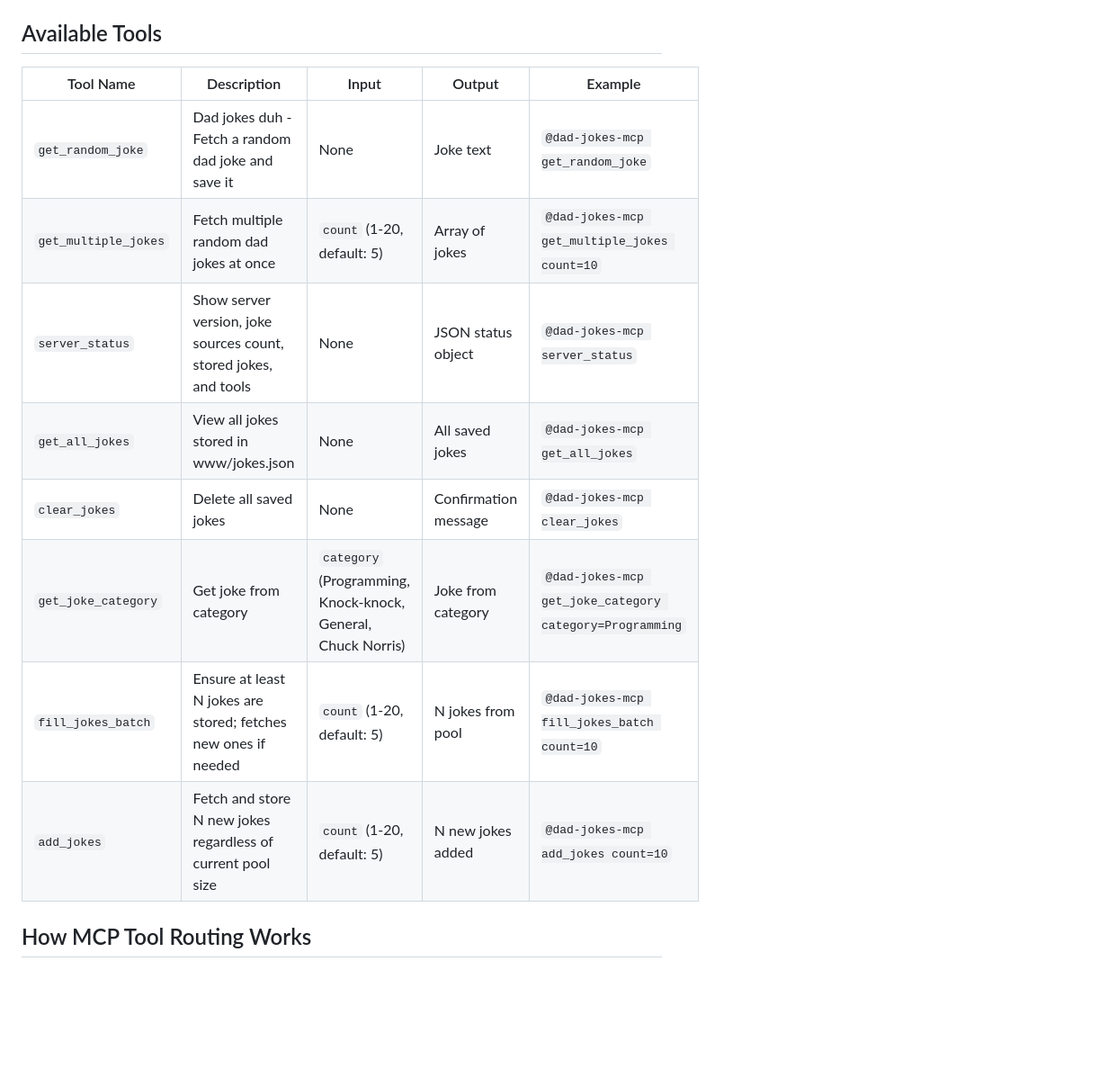
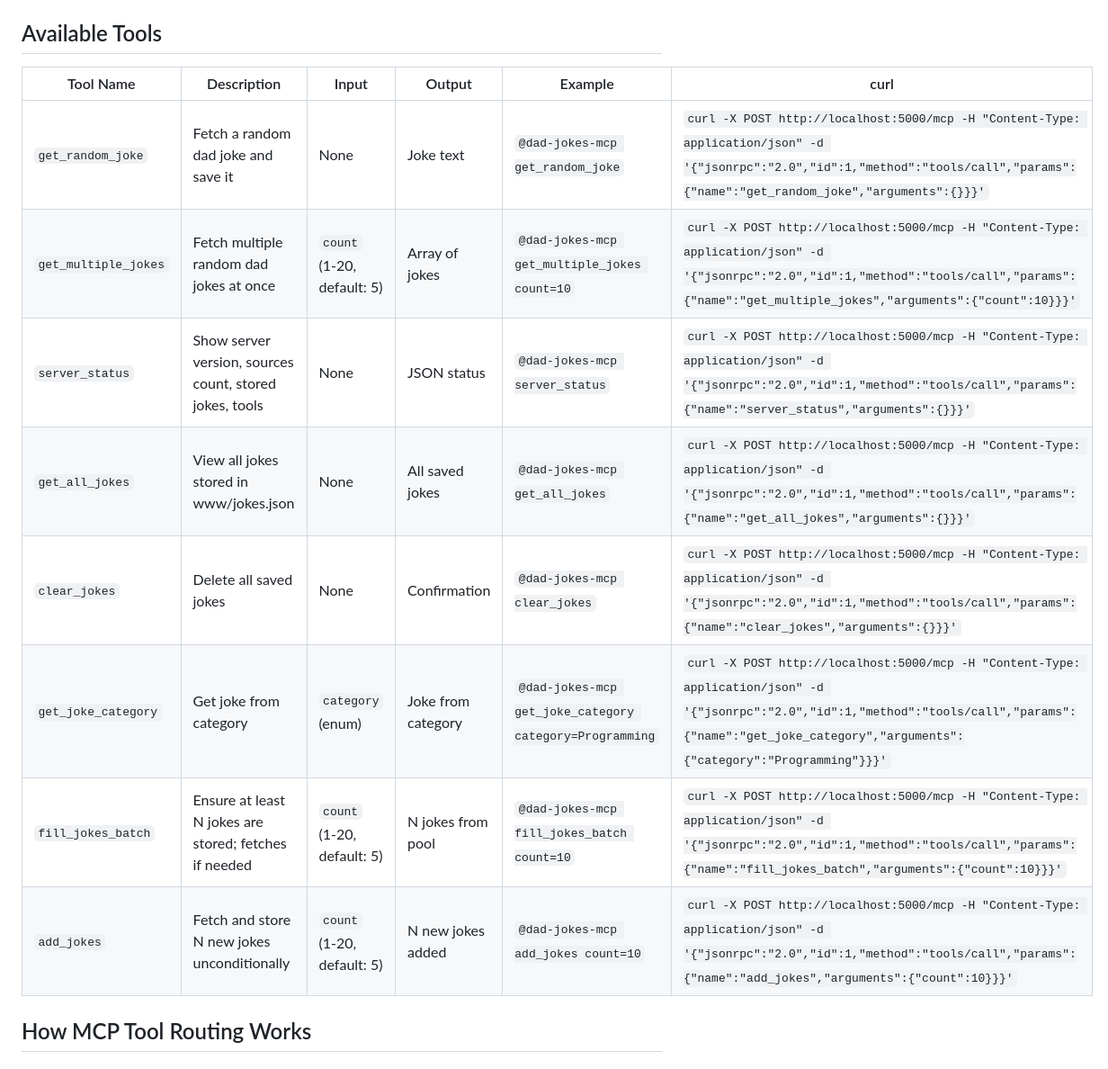
Before and after one commit to MichaelGNielsen/dad-jokes-mcp, a Markdown page: README.md, the part around the change. Shown at 90% size. Drawn GitHub-style; blank space fills up the shorter version.

Commit message:
Add curl column to tools table in README

```diff
--- a/README.md
+++ b/README.md
@@ -2,16 +2,16 @@
 
 ## Available Tools
 
-| Tool Name | Description | Input | Output | Example |
-|-----------|-------------|-------|--------|----------|
-| `get_random_joke` | Dad jokes duh - Fetch a random dad joke and save it | None | Joke text | `@dad-jokes-mcp get_random_joke` |
-| `get_multiple_jokes` | Fetch multiple random dad jokes at once | `count` (1-20, default: 5) | Array of jokes | `@dad-jokes-mcp get_multiple_jokes count=10` |
-| `server_status` | Show server version, joke sources count, stored jokes, and tools | None | JSON status object | `@dad-jokes-mcp server_status` |
-| `get_all_jokes` | View all jokes stored in www/jokes.json | None | All saved jokes | `@dad-jokes-mcp get_all_jokes` |
-| `clear_jokes` | Delete all saved jokes | None | Confirmation message | `@dad-jokes-mcp clear_jokes` |
-| `get_joke_category` | Get joke from category | `category` (Programming, Knock-knock, General, Chuck Norris) | Joke from category | `@dad-jokes-mcp get_joke_category category=Programming` |
-| `fill_jokes_batch` | Ensure at least N jokes are stored; fetches new ones if needed | `count` (1-20, default: 5) | N jokes from pool | `@dad-jokes-mcp fill_jokes_batch count=10` |
-| `add_jokes` | Fetch and store N new jokes regardless of current pool size | `count` (1-20, default: 5) | N new jokes added | `@dad-jokes-mcp add_jokes count=10` |
+| Tool Name | Description | Input | Output | Example | curl |
+|-----------|-------------|-------|--------|----------|------|
+| `get_random_joke` | Fetch a random dad joke and save it | None | Joke text | `@dad-jokes-mcp get_random_joke` | `curl -X POST http://localhost:5000/mcp -H "Content-Type: application/json" -d '{"jsonrpc":"2.0","id":1,"method":"tools/call","params":{"name":"get_random_joke","arguments":{}}}'` |
+| `get_multiple_jokes` | Fetch multiple random dad jokes at once | `count` (1-20, default: 5) | Array of jokes | `@dad-jokes-mcp get_multiple_jokes count=10` | `curl -X POST http://localhost:5000/mcp -H "Content-Type: application/json" -d '{"jsonrpc":"2.0","id":1,"method":"tools/call","params":{"name":"get_multiple_jokes","arguments":{"count":10}}}'` |
+| `server_status` | Show server version, sources count, stored jokes, tools | None | JSON status | `@dad-jokes-mcp server_status` | `curl -X POST http://localhost:5000/mcp -H "Content-Type: application/json" -d '{"jsonrpc":"2.0","id":1,"method":"tools/call","params":{"name":"server_status","arguments":{}}}'` |
+| `get_all_jokes` | View all jokes stored in www/jokes.json | None | All saved jokes | `@dad-jokes-mcp get_all_jokes` | `curl -X POST http://localhost:5000/mcp -H "Content-Type: application/json" -d '{"jsonrpc":"2.0","id":1,"method":"tools/call","params":{"name":"get_all_jokes","arguments":{}}}'` |
+| `clear_jokes` | Delete all saved jokes | None | Confirmation | `@dad-jokes-mcp clear_jokes` | `curl -X POST http://localhost:5000/mcp -H "Content-Type: application/json" -d '{"jsonrpc":"2.0","id":1,"method":"tools/call","params":{"name":"clear_jokes","arguments":{}}}'` |
+| `get_joke_category` | Get joke from category | `category` (enum) | Joke from category | `@dad-jokes-mcp get_joke_category category=Programming` | `curl -X POST http://localhost:5000/mcp -H "Content-Type: application/json" -d '{"jsonrpc":"2.0","id":1,"method":"tools/call","params":{"name":"get_joke_category","arguments":{"category":"Programming"}}}'` |
+| `fill_jokes_batch` | Ensure at least N jokes are stored; fetches if needed | `count` (1-20, default: 5) | N jokes from pool | `@dad-jokes-mcp fill_jokes_batch count=10` | `curl -X POST http://localhost:5000/mcp -H "Content-Type: application/json" -d '{"jsonrpc":"2.0","id":1,"method":"tools/call","params":{"name":"fill_jokes_batch","arguments":{"count":10}}}'` |
+| `add_jokes` | Fetch and store N new jokes unconditionally | `count` (1-20, default: 5) | N new jokes added | `@dad-jokes-mcp add_jokes count=10` | `curl -X POST http://localhost:5000/mcp -H "Content-Type: application/json" -d '{"jsonrpc":"2.0","id":1,"method":"tools/call","params":{"name":"add_jokes","arguments":{"count":10}}}'` |
 
 ## How MCP Tool Routing Works
 
```
